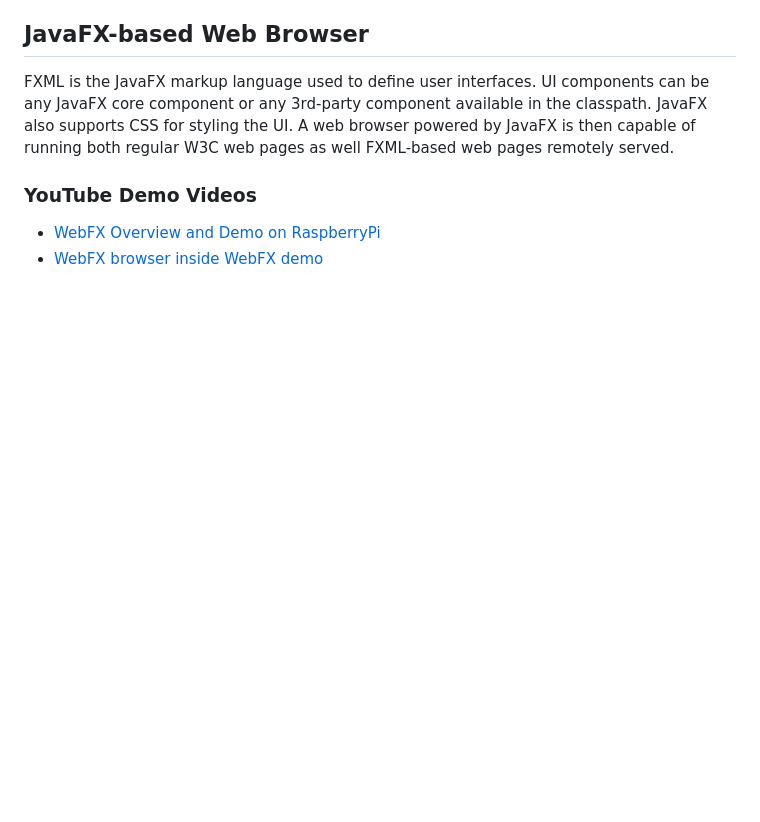
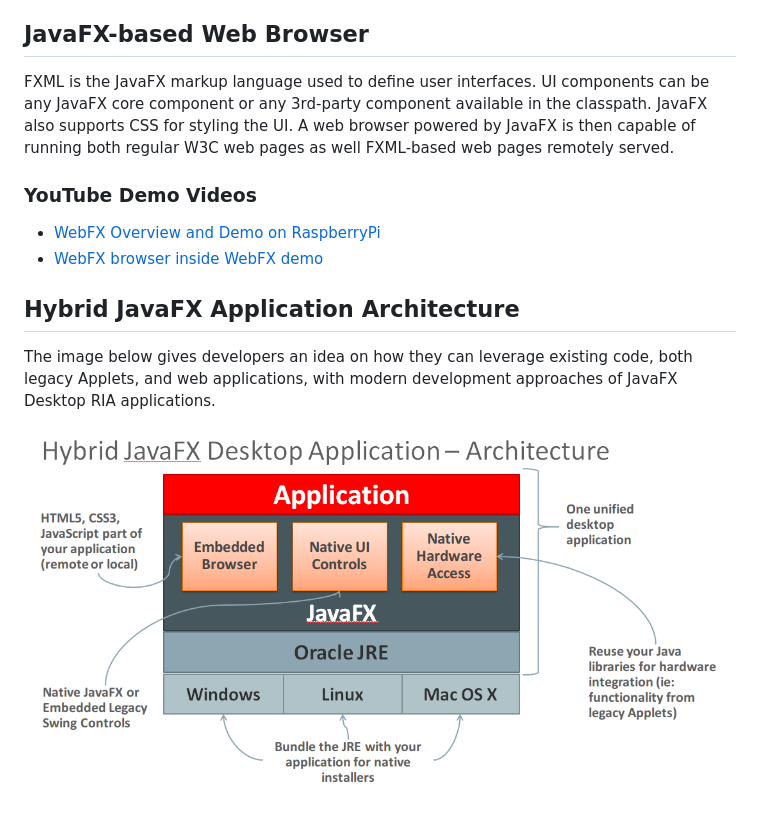
Before and after one commit to brunoborges/webfx, a Markdown page: README.md, the part around the change. Rendered like a GitHub page; pictures changed too: hybrid-javafx-architecture.png (added); blank space fills up the shorter version.

Commit message:
added hybrid architecture overview

```diff
--- a/README.md
+++ b/README.md
@@ -22,3 +22,8 @@ FXML is the JavaFX markup language used to define user interfaces. UI components
 ### YouTube Demo Videos
  - [WebFX Overview and Demo on RaspberryPi](https://www.youtube.com/watch?v=bzmdkjnbFkI)
  - [WebFX browser inside WebFX demo](https://www.youtube.com/watch?v=2LUF7lgpKLg#t=11)
+
+## Hybrid JavaFX Application Architecture
+The image below gives developers an idea on how they can leverage existing code, both legacy Applets, and web applications, with modern development approaches of JavaFX Desktop RIA applications.
+
+![Figure 3](hybrid-javafx-architecture.png)
```
